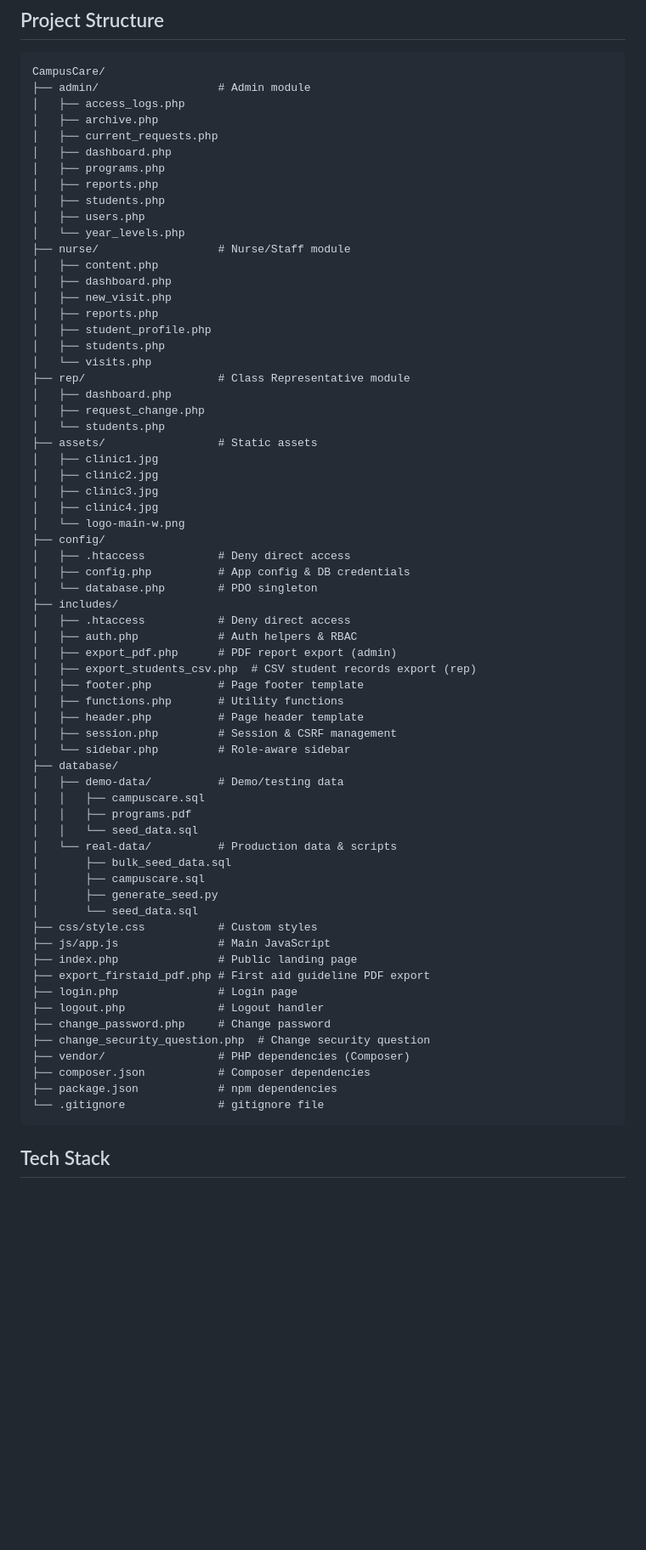
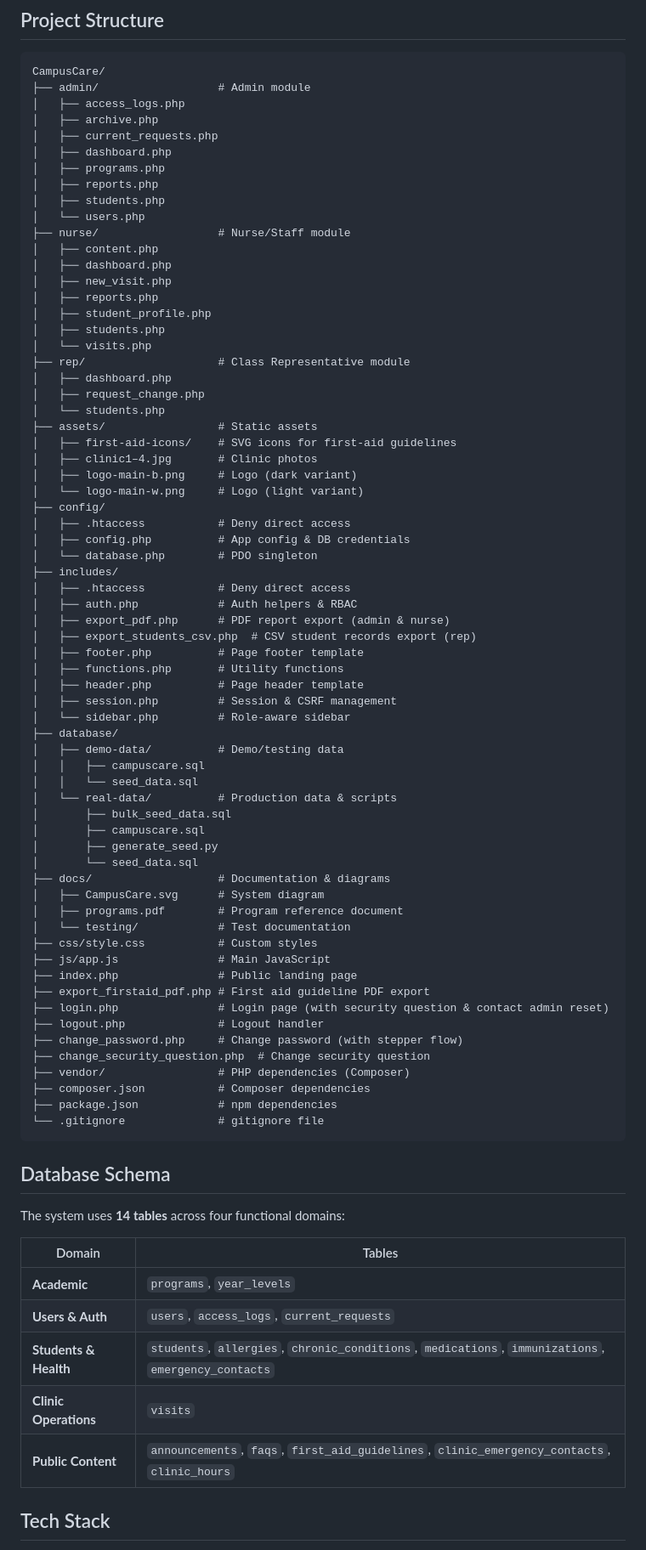
Before and after one commit to Keith11-1313/CampusCare, a Markdown page: README.md, the part around one of its changes. Shown at 85% size. GitHub-like rendering; blank space fills up the shorter version.

````diff
--- a/README.md
+++ b/README.md
@@ -165,8 +212,7 @@ CampusCare/
 │   ├── programs.php
 │   ├── reports.php
 │   ├── students.php
-│   ├── users.php
-│   └── year_levels.php
+│   └── users.php
 ├── nurse/                  # Nurse/Staff module
 │   ├── content.php
 │   ├── dashboard.php
@@ -180,11 +226,10 @@ CampusCare/
 │   ├── request_change.php
 │   └── students.php
 ├── assets/                 # Static assets
-│   ├── clinic1.jpg
-│   ├── clinic2.jpg
-│   ├── clinic3.jpg
-│   ├── clinic4.jpg
-│   └── logo-main-w.png
+│   ├── first-aid-icons/    # SVG icons for first-aid guidelines
+│   ├── clinic1–4.jpg       # Clinic photos
+│   ├── logo-main-b.png     # Logo (dark variant)
+│   └── logo-main-w.png     # Logo (light variant)
 ├── config/
 │   ├── .htaccess           # Deny direct access
 │   ├── config.php          # App config & DB credentials
@@ -192,7 +237,7 @@ CampusCare/
 ├── includes/
 │   ├── .htaccess           # Deny direct access
 │   ├── auth.php            # Auth helpers & RBAC
-│   ├── export_pdf.php      # PDF report export (admin)
+│   ├── export_pdf.php      # PDF report export (admin & nurse)
 │   ├── export_students_csv.php  # CSV student records export (rep)
 │   ├── footer.php          # Page footer template
 │   ├── functions.php       # Utility functions
@@ -202,20 +247,23 @@ CampusCare/
 ├── database/
 │   ├── demo-data/          # Demo/testing data
 │   │   ├── campuscare.sql
-│   │   ├── programs.pdf
 │   │   └── seed_data.sql
 │   └── real-data/          # Production data & scripts
 │       ├── bulk_seed_data.sql
 │       ├── campuscare.sql
 │       ├── generate_seed.py
 │       └── seed_data.sql
+├── docs/                   # Documentation & diagrams
+│   ├── CampusCare.svg      # System diagram
+│   ├── programs.pdf        # Program reference document
+│   └── testing/            # Test documentation
 ├── css/style.css           # Custom styles
 ├── js/app.js               # Main JavaScript
 ├── index.php               # Public landing page
 ├── export_firstaid_pdf.php # First aid guideline PDF export
-├── login.php               # Login page
+├── login.php               # Login page (with security question & contact admin reset)
 ├── logout.php              # Logout handler
-├── change_password.php     # Change password
+├── change_password.php     # Change password (with stepper flow)
 ├── change_security_question.php  # Change security question
 ├── vendor/                 # PHP dependencies (Composer)
 ├── composer.json           # Composer dependencies
@@ -223,6 +271,18 @@ CampusCare/
 └── .gitignore              # gitignore file
 ```
 
+## Database Schema
+
+The system uses **14 tables** across four functional domains:
+
+| Domain | Tables |
+| ------ | ------ |
+| **Academic** | `programs`, `year_levels` |
+| **Users & Auth** | `users`, `access_logs`, `current_requests` |
+| **Students & Health** | `students`, `allergies`, `chronic_conditions`, `medications`, `immunizations`, `emergency_contacts` |
+| **Clinic Operations** | `visits` |
+| **Public Content** | `announcements`, `faqs`, `first_aid_guidelines`, `clinic_emergency_contacts`, `clinic_hours` |
+
 ## Tech Stack
 
 - **Backend:** PHP 7.4+ (vanilla, no framework)
````
Also changed, not shown: other parts of README.md (+55 -7 lines).
